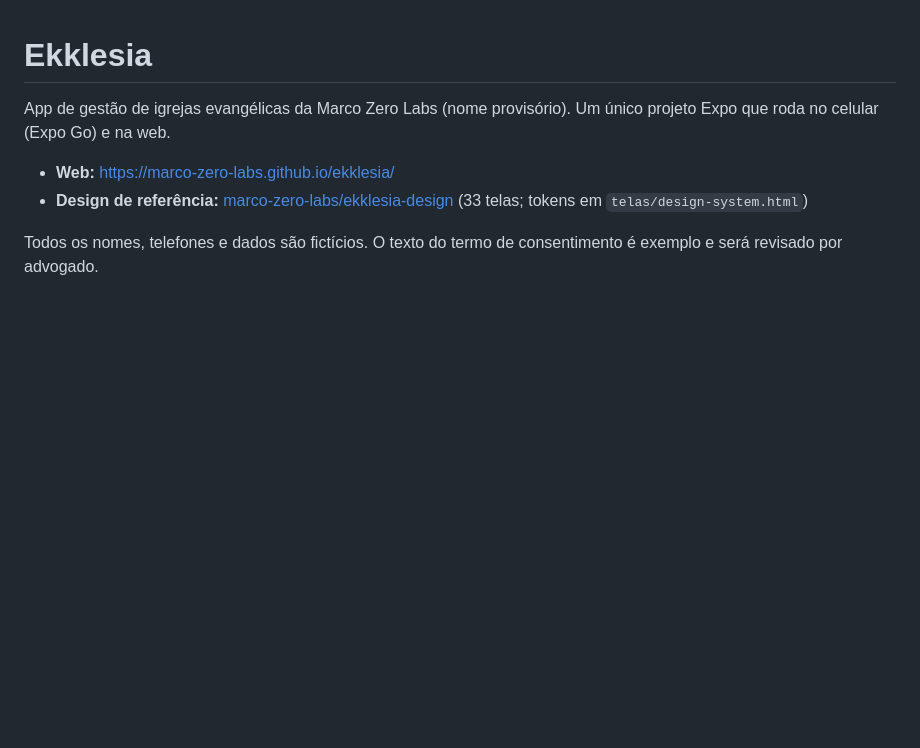
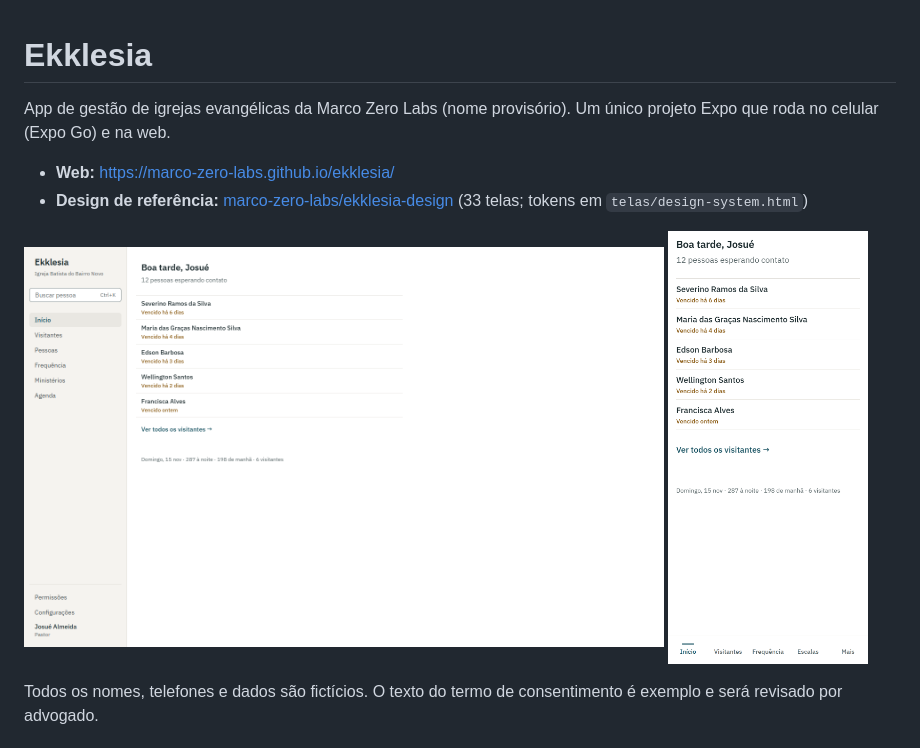
Before and after one commit to marco-zero-labs/ekklesia, a Markdown page: README.md, the part around the change. Drawn GitHub-style; pictures changed too: docs/inicio-celular.png (added), docs/inicio-web.png (added); blank space fills up the shorter version.

Commit message:
Prints do Início na web e no celular no README
Co-Authored-By: Claude Opus 5.5 <noreply@anthropic.com>

```diff
--- a/README.md
+++ b/README.md
@@ -4,6 +4,8 @@ App de gestão de igrejas evangélicas da Marco Zero Labs (nome provisório). Um
 
 - **Web:** https://marco-zero-labs.github.io/ekklesia/
 - **Design de referência:** [marco-zero-labs/ekklesia-design](https://github.com/marco-zero-labs/ekklesia-design) (33 telas; tokens em `telas/design-system.html`)
+
+<img src="docs/inicio-web.png" alt="Início na web" width="640"> <img src="docs/inicio-celular.png" alt="Início no celular" width="200">
 
 Todos os nomes, telefones e dados são fictícios. O texto do termo de consentimento é exemplo e será revisado por advogado.
 
```
